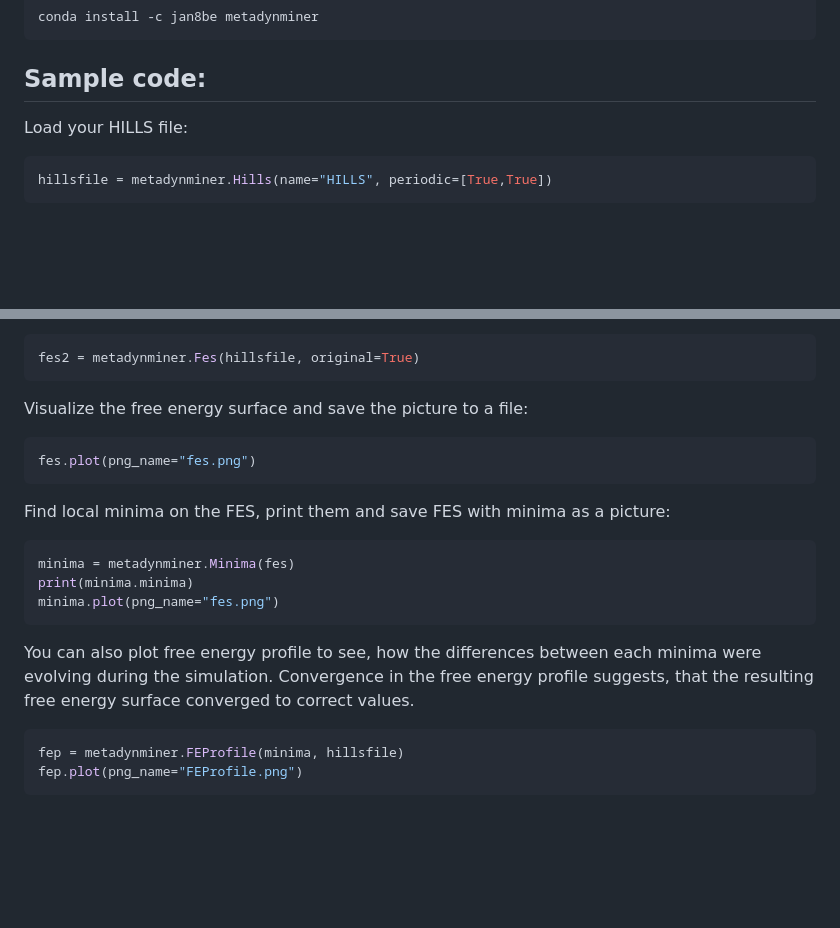
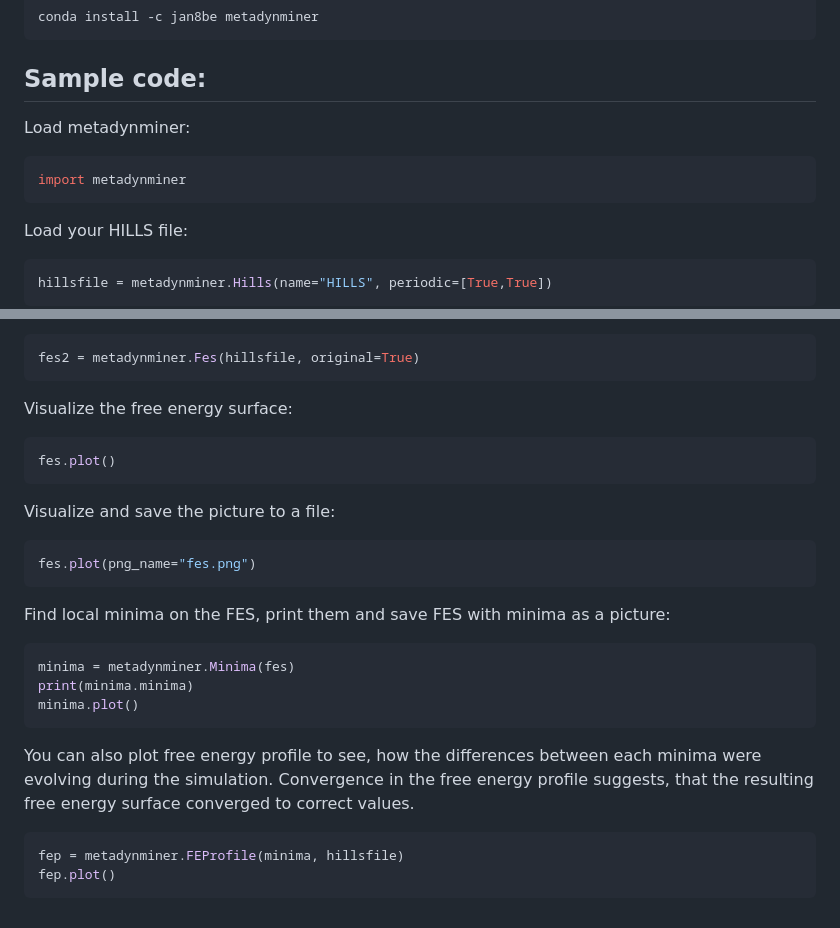
Before and after one commit to Jan8be/metadynminer.py, a Markdown page: README.md, 2 parts joined by grey strips. Rendered like a GitHub page; blank space fills up the shorter version.

````diff
--- a/README.md
+++ b/README.md
@@ -37,6 +37,11 @@ conda install -c jan8be metadynminer
 
 ## Sample code:
 
+Load metadynminer:
+```python
+import metadynminer
+```
+
 Load your HILLS file:
 ```python
 hillsfile = metadynminer.Hills(name="HILLS", periodic=[True,True])
@@ -53,7 +58,12 @@ with the option original=True. This algorithm was checked and it gives the same
 fes2 = metadynminer.Fes(hillsfile, original=True)
 ```
 
-Visualize the free energy surface and save the picture to a file:
+Visualize the free energy surface:
+```python
+fes.plot()
+```
+
+Visualize and save the picture to a file:
 ```python
 fes.plot(png_name="fes.png")
 ```
@@ -62,12 +72,12 @@ Find local minima on the FES, print them and save FES with minima as a picture:
 ```python
 minima = metadynminer.Minima(fes)
 print(minima.minima)
-minima.plot(png_name="fes.png")
+minima.plot()
 ```
 
 You can also plot free energy profile to see, how the differences between each minima were evolving
 during the simulation. Convergence in the free energy profile suggests, that the resulting free energy surface converged to correct values.
 ```python
 fep = metadynminer.FEProfile(minima, hillsfile)
-fep.plot(png_name="FEProfile.png")
+fep.plot()
 ```
````
